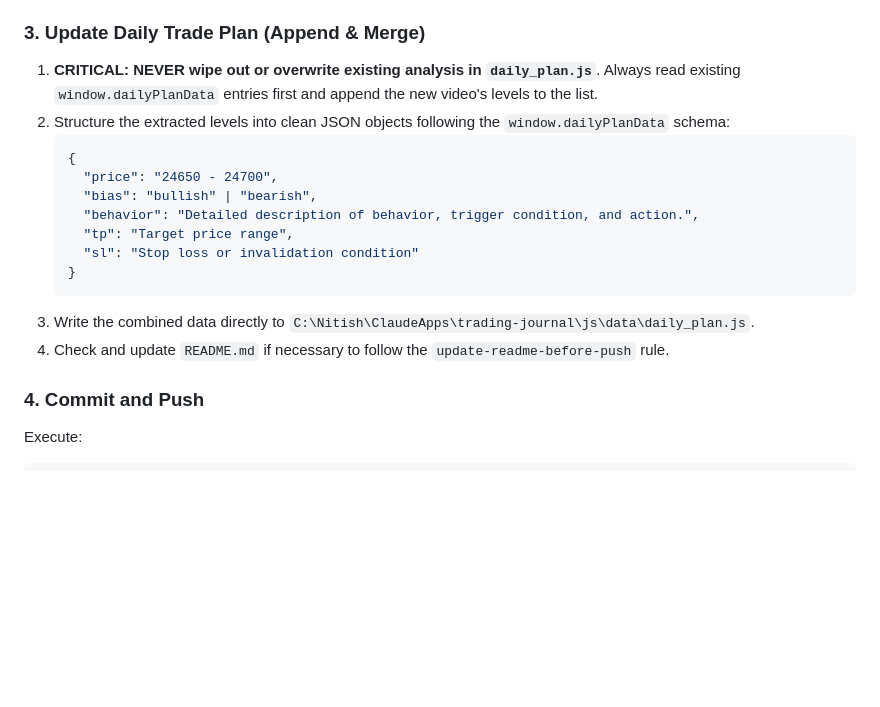
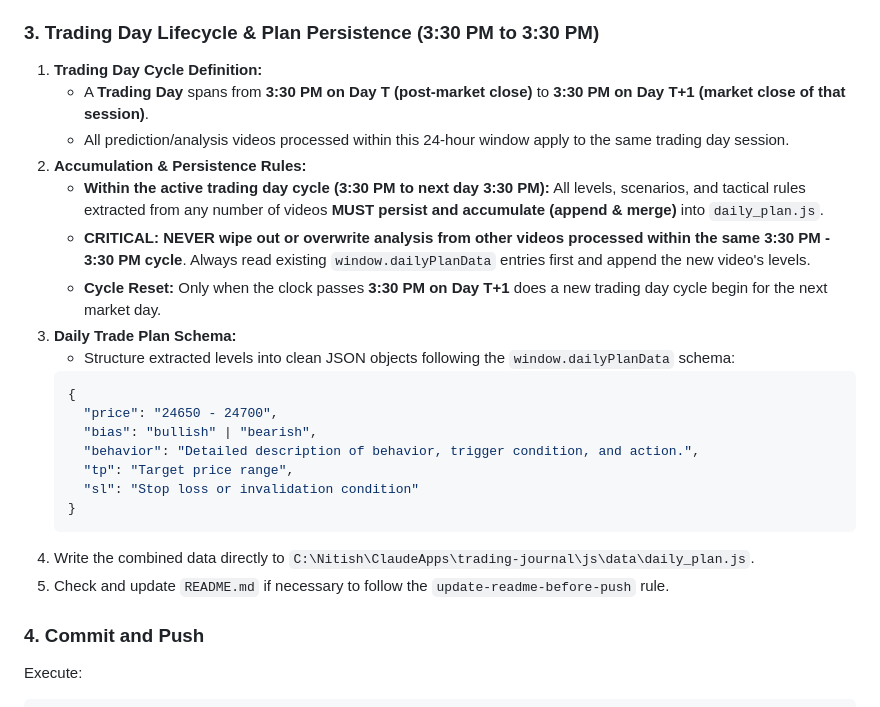
Before and after one commit to nitishhappy/trading-journal, a Markdown page: .gemini/rules/nifty-youtube-prediction-workflow.md, the part around the change. Drawn GitHub-style; blank space fills up the shorter version.

Commit message:
Add 3:30 PM to 3:30 PM Trading Day Lifecycle persistence rule to workflow

````diff
--- a/.gemini/rules/nifty-youtube-prediction-workflow.md
+++ b/.gemini/rules/nifty-youtube-prediction-workflow.md
@@ -40,9 +40,16 @@ python "C:\Nitish\ClaudeApps\Utilities\Nifty Predictions\fetch_youtube_data.py"
    - **Bullish / Bearish Scenarios**: Target points (TP), stop loss levels (SL), and actionable trading behavior.
    - **Bank Nifty Levels**: If covered in the video, extract relevant key zones.
 
-### 3. Update Daily Trade Plan (Append & Merge)
-1. **CRITICAL:** **NEVER wipe out or overwrite existing analysis in `daily_plan.js`**. Always read existing `window.dailyPlanData` entries first and append the new video's levels to the list.
-2. Structure the extracted levels into clean JSON objects following the `window.dailyPlanData` schema:
+### 3. Trading Day Lifecycle & Plan Persistence (3:30 PM to 3:30 PM)
+1. **Trading Day Cycle Definition:**
+   - A **Trading Day** spans from **3:30 PM on Day T (post-market close)** to **3:30 PM on Day T+1 (market close of that session)**.
+   - All prediction/analysis videos processed within this 24-hour window apply to the same trading day session.
+2. **Accumulation & Persistence Rules:**
+   - **Within the active trading day cycle (3:30 PM to next day 3:30 PM):** All levels, scenarios, and tactical rules extracted from any number of videos **MUST persist and accumulate (append & merge)** into `daily_plan.js`.
+   - **CRITICAL:** **NEVER wipe out or overwrite analysis from other videos processed within the same 3:30 PM - 3:30 PM cycle**. Always read existing `window.dailyPlanData` entries first and append the new video's levels.
+   - **Cycle Reset:** Only when the clock passes **3:30 PM on Day T+1** does a new trading day cycle begin for the next market day.
+3. **Daily Trade Plan Schema:**
+   - Structure extracted levels into clean JSON objects following the `window.dailyPlanData` schema:
    ```javascript
    {
      "price": "24650 - 24700",
@@ -52,8 +59,8 @@ python "C:\Nitish\ClaudeApps\Utilities\Nifty Predictions\fetch_youtube_data.py"
      "sl": "Stop loss or invalidation condition"
    }
    ```
-3. Write the combined data directly to `C:\Nitish\ClaudeApps\trading-journal\js\data\daily_plan.js`.
-4. Check and update `README.md` if necessary to follow the `update-readme-before-push` rule.
+4. Write the combined data directly to `C:\Nitish\ClaudeApps\trading-journal\js\data\daily_plan.js`.
+5. Check and update `README.md` if necessary to follow the `update-readme-before-push` rule.
 
 ### 4. Commit and Push
 Execute:
````
